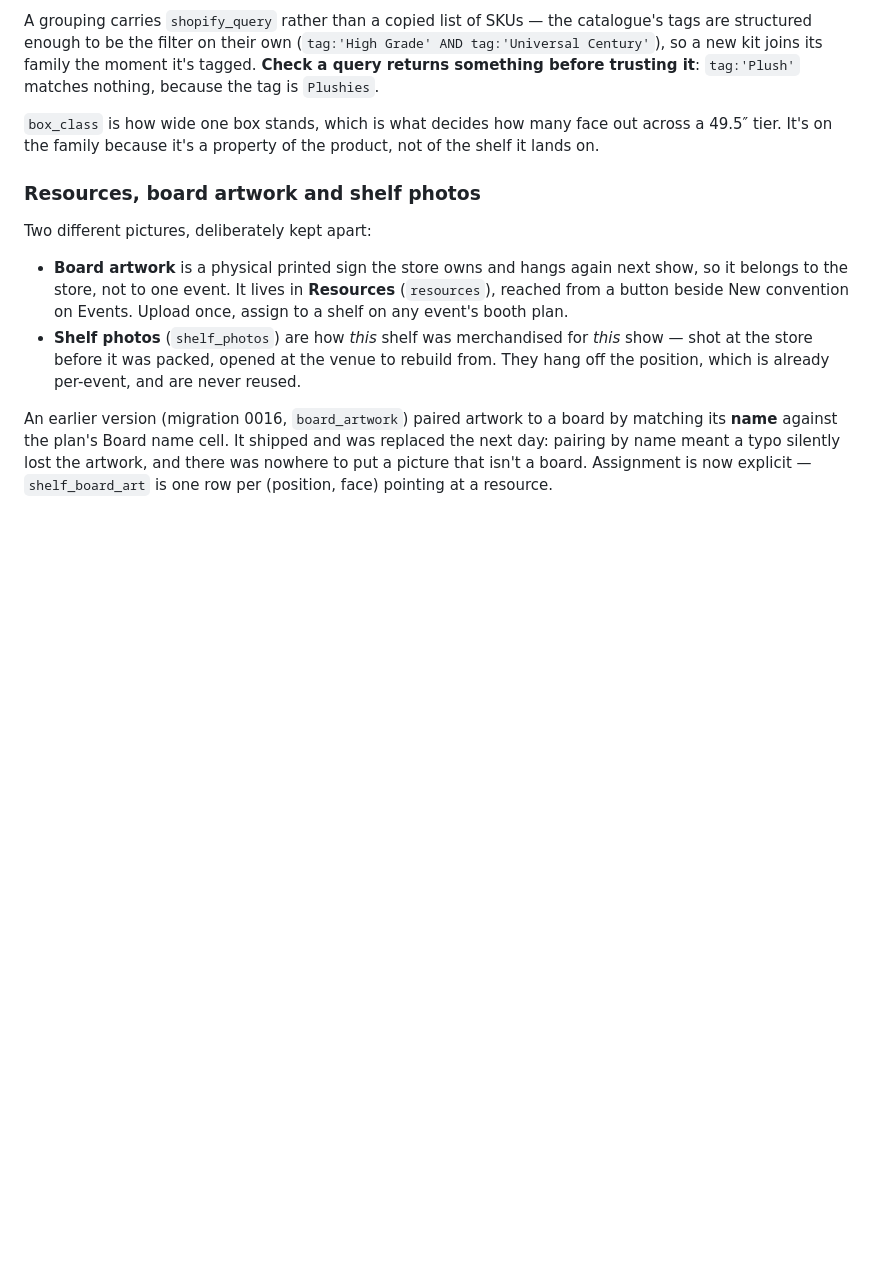
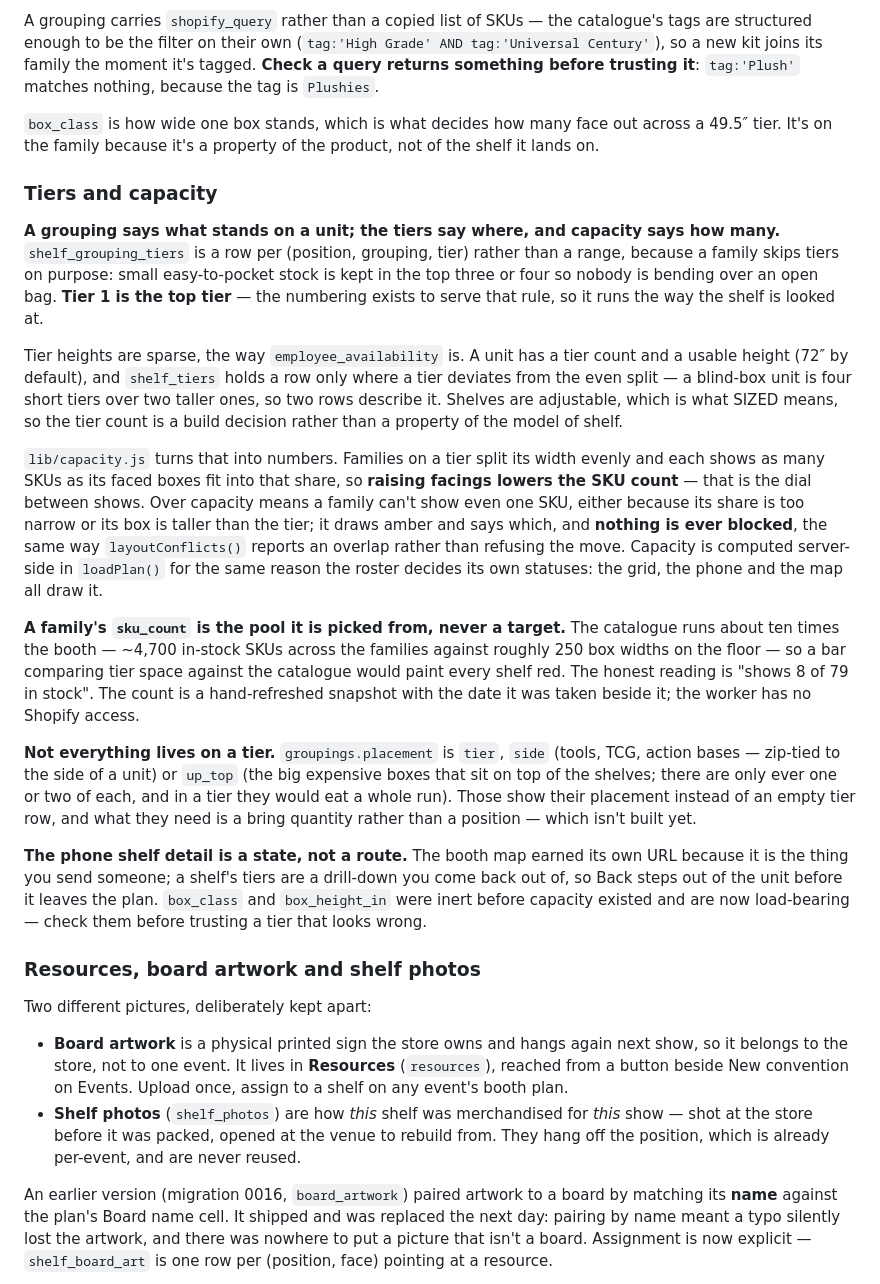
Before and after one commit to smnthchn/panda-portal, a Markdown page: CLAUDE.md, the part around the change. Rendered like a GitHub page; blank space fills up the shorter version.

Commit message:
Write down how tiers and capacity work
Co-Authored-By: Claude Opus 5 <noreply@anthropic.com>

```diff
--- a/CLAUDE.md
+++ b/CLAUDE.md
@@ -272,6 +272,52 @@ the moment it's tagged. **Check a query returns something before trusting it**:
 out across a 49.5″ tier. It's on the family because it's a property of the
 product, not of the shelf it lands on.
 
+### Tiers and capacity
+
+**A grouping says what stands on a unit; the tiers say where, and capacity says
+how many.** `shelf_grouping_tiers` is a row per (position, grouping, tier)
+rather than a range, because a family skips tiers on purpose: small
+easy-to-pocket stock is kept in the top three or four so nobody is bending over
+an open bag. **Tier 1 is the top tier** — the numbering exists to serve that
+rule, so it runs the way the shelf is looked at.
+
+Tier heights are sparse, the way `employee_availability` is. A unit has a tier
+count and a usable height (72″ by default), and `shelf_tiers` holds a row only
+where a tier deviates from the even split — a blind-box unit is four short
+tiers over two taller ones, so two rows describe it. Shelves are adjustable,
+which is what SIZED means, so the tier count is a build decision rather than a
+property of the model of shelf.
+
+`lib/capacity.js` turns that into numbers. Families on a tier split its width
+evenly and each shows as many SKUs as its faced boxes fit into that share, so
+**raising facings lowers the SKU count** — that is the dial between shows.
+Over capacity means a family can't show even one SKU, either because its share
+is too narrow or its box is taller than the tier; it draws amber and says
+which, and **nothing is ever blocked**, the same way `layoutConflicts()`
+reports an overlap rather than refusing the move. Capacity is computed
+server-side in `loadPlan()` for the same reason the roster decides its own
+statuses: the grid, the phone and the map all draw it.
+
+**A family's `sku_count` is the pool it is picked from, never a target.** The
+catalogue runs about ten times the booth — ~4,700 in-stock SKUs across the
+families against roughly 250 box widths on the floor — so a bar comparing tier
+space against the catalogue would paint every shelf red. The honest reading is
+"shows 8 of 79 in stock". The count is a hand-refreshed snapshot with the date
+it was taken beside it; the worker has no Shopify access.
+
+**Not everything lives on a tier.** `groupings.placement` is `tier`, `side`
+(tools, TCG, action bases — zip-tied to the side of a unit) or `up_top` (the
+big expensive boxes that sit on top of the shelves; there are only ever one or
+two of each, and in a tier they would eat a whole run). Those show their
+placement instead of an empty tier row, and what they need is a bring quantity
+rather than a position — which isn't built yet.
+
+**The phone shelf detail is a state, not a route.** The booth map earned its
+own URL because it is the thing you send someone; a shelf's tiers are a
+drill-down you come back out of, so Back steps out of the unit before it leaves
+the plan. `box_class` and `box_height_in` were inert before capacity existed
+and are now load-bearing — check them before trusting a tier that looks wrong.
+
 ### Resources, board artwork and shelf photos
 
 Two different pictures, deliberately kept apart:
```
